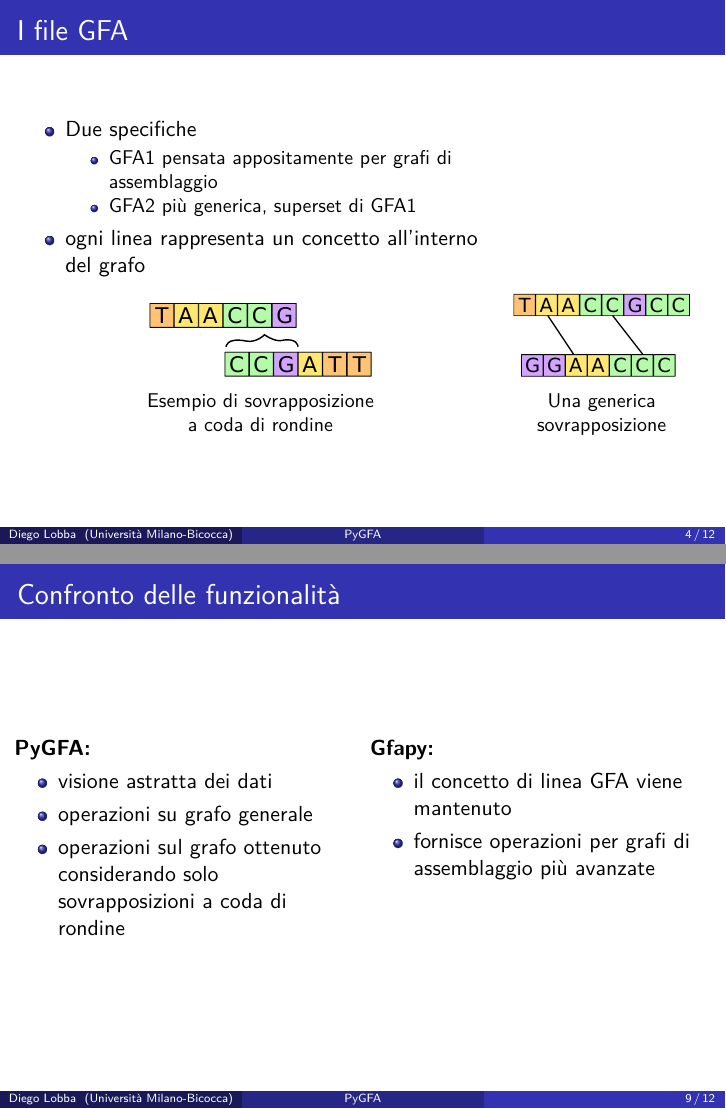
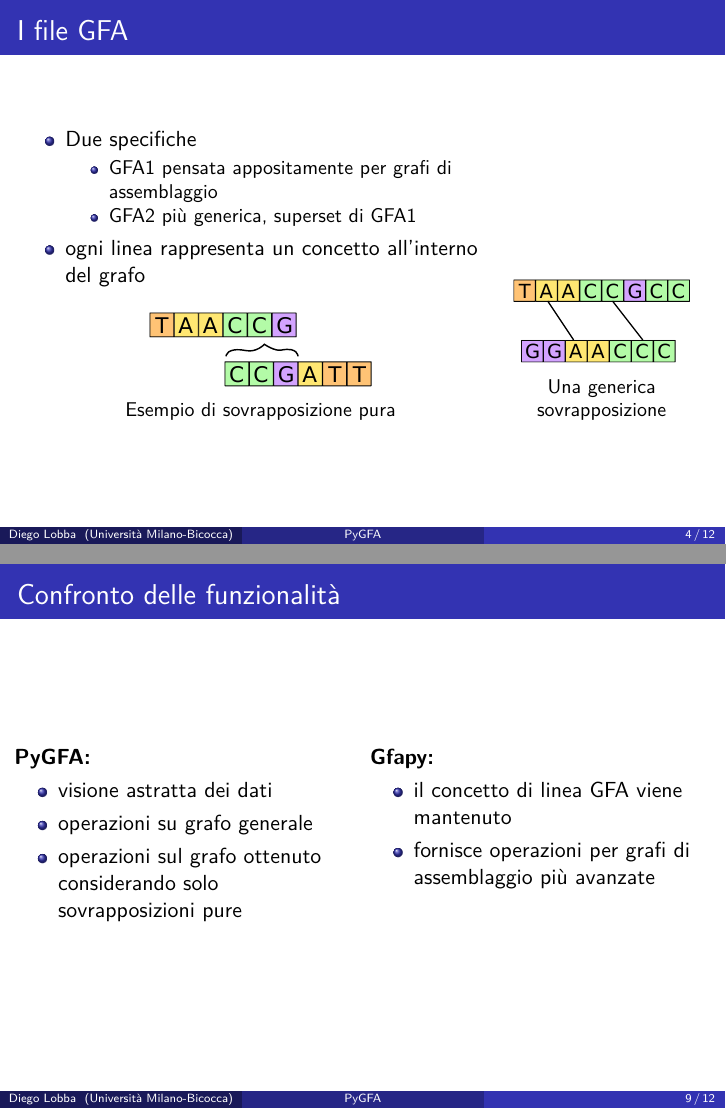
Before and after one commit to dlobba/bachelor-thesis, LaTeX slides (presentation/thesis-presentation.tex): pages 4 and 9 of 12, joined at a grey line. Compiled offline with pdfLaTeX.

Commit message:
Changed "sovrapposizione a coda di rondine" to "sovrapposizione pura"

```diff
--- a/presentation/thesis-presentation.tex
+++ b/presentation/thesis-presentation.tex
@@ -124,7 +124,7 @@ Dipartimento di Informatica Sistemistica e Comunicazione\\[5pt]
  				\centering
  				\captionsetup{justification=centering}
  				\includegraphics[scale=0.30]{dov_ov_++}
- 				\caption{Esempio di sovrapposizione\\a coda di rondine}
+ 				\caption{Esempio di sovrapposizione pura}
  			\end{figure}
  		\end{column}
  		\begin{column}{0.3\textwidth}
@@ -241,7 +241,7 @@ Dipartimento di Informatica Sistemistica e Comunicazione\\[5pt]
 				\item visione astratta dei dati
 				\item operazioni su grafo generale
 				\item operazioni sul grafo ottenuto considerando
-					solo sovrapposizioni a coda di rondine
+					solo sovrapposizioni pure
 			\end{itemize}
 		\end{column}
 		\begin{column}{0.5\textwidth}
```
Also changed, not shown: presentation/speech.md (+1 -1 lines), presentation/thesis-presentation.pdf.
